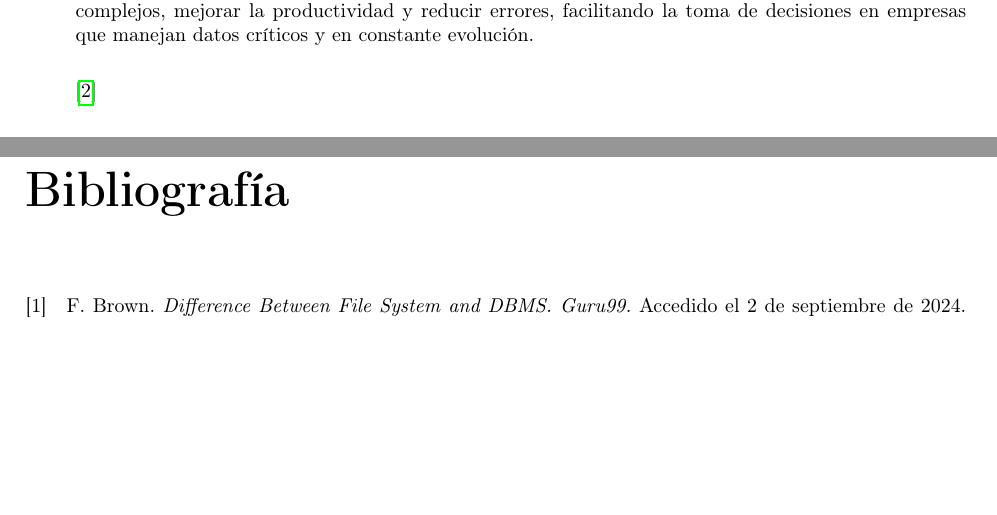
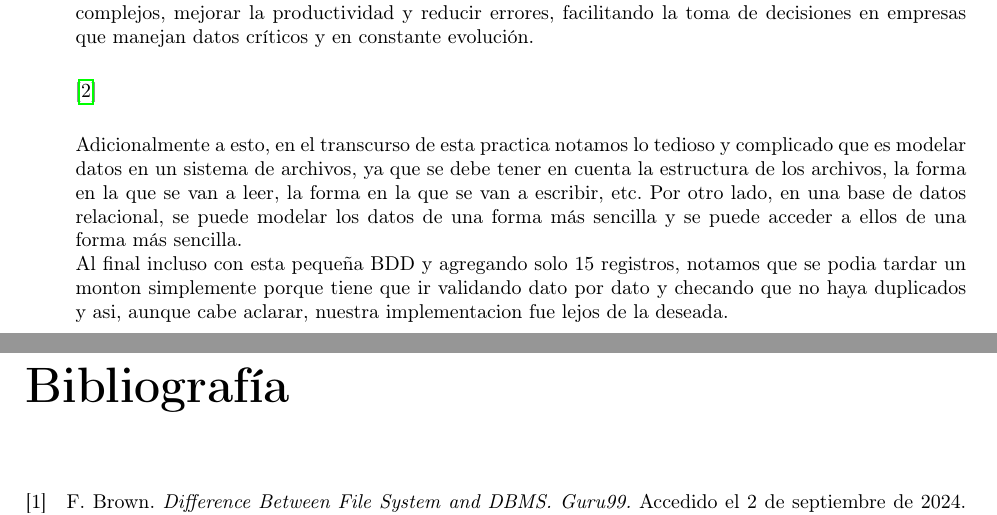
Before and after one commit to JuanSosaCiencias/TrabajosBDD, a LaTeX document (practicas/Práctica02_Excelbenders/latex/Práctica02.tex, which reads practicas/Práctica02_Excelbenders/latex/preguntas/pregunta2.tex): two parts of pages 2 and 3 of 3, joined at a grey line, cut so that both start at the same text, the shorter picture padded with empty space. Compiled offline with pdfLaTeX.

Commit message:
Agrego algunas cosas del pdf.

```diff
--- a/practicas/Práctica02_Excelbenders/latex/preguntas/pregunta2.tex
+++ b/practicas/Práctica02_Excelbenders/latex/preguntas/pregunta2.tex
@@ -9,5 +9,13 @@ Un \textbf{Sistema de Datos} es adecuado cuando se requiere una estructura simpl
 
 En cambio, una \textbf{Base de Datos} es preferible cuando se necesita manipular grandes volúmenes de datos estructurados, realizar consultas avanzadas, o cuando se requieren funcionalidades como seguridad, control de acceso, integridad referencial o escalabilidad. Las bases de datos permiten automatizar procesos complejos, mejorar la productividad y reducir errores, facilitando la toma de decisiones en empresas que manejan datos críticos y en constante evolución.\\
 
-\cite{sooluciona}
+\cite{sooluciona}\\
+
+Adicionalmente a esto, en el transcurso de esta practica notamos lo tedioso y complicado que es
+modelar datos en un sistema de archivos, ya que se debe tener en cuenta la estructura de los archivos,
+la forma en la que se van a leer, la forma en la que se van a escribir, etc. Por otro lado, en una base de datos
+relacional, se puede modelar los datos de una forma más sencilla y se puede acceder a ellos de una forma más sencilla.\\
+Al final incluso con esta pequeña BDD y agregando solo 15 registros, notamos que se podia tardar un monton simplemente
+porque tiene que ir validando dato por dato y checando que no haya duplicados y asi, aunque cabe aclarar, nuestra implementacion
+fue lejos de la deseada.\\
 \vspace{.5cm}
```
Also changed, not shown: practicas/Práctica02_Excelbenders/latex/Práctica02.pdf.
